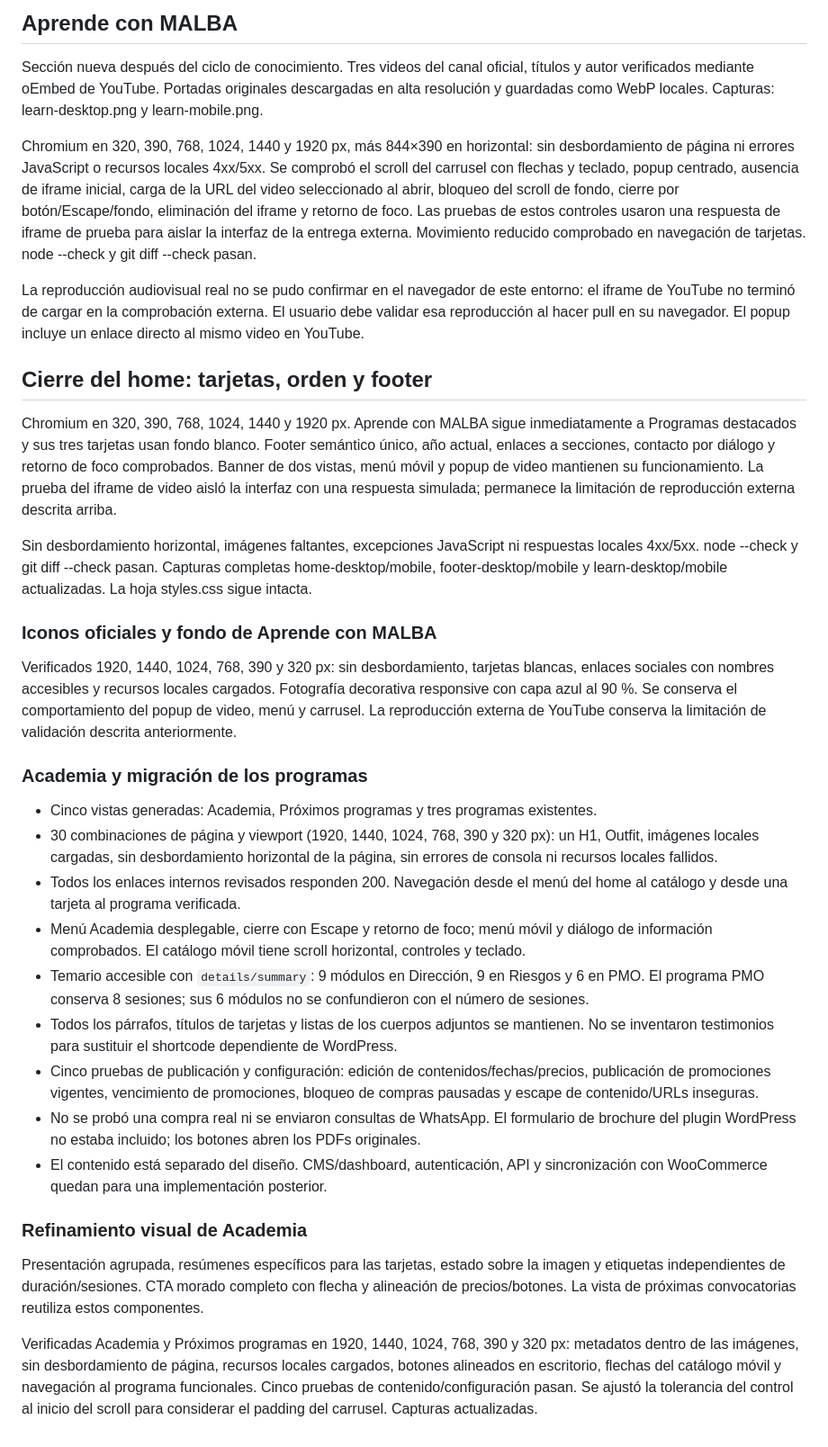
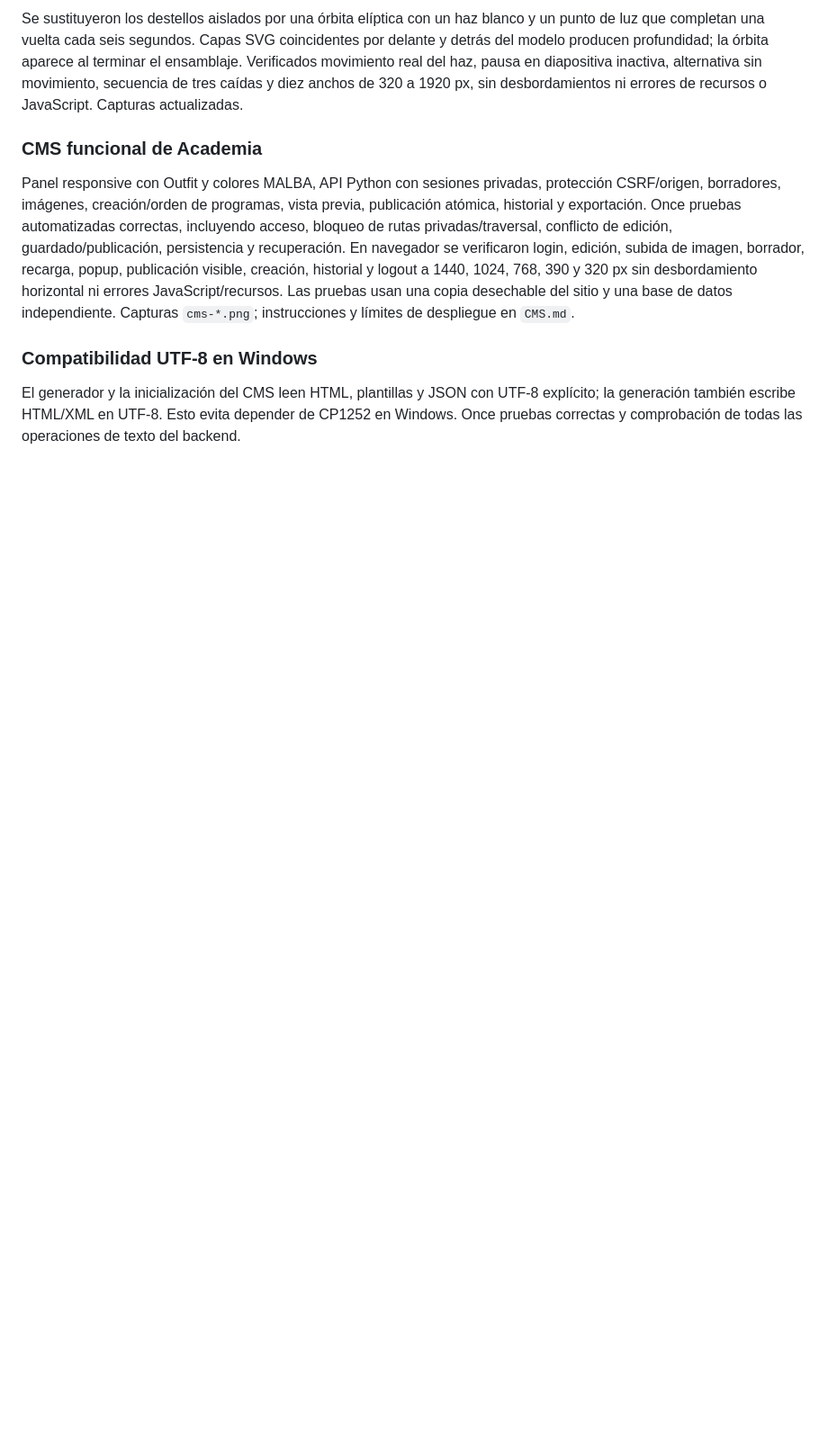
Before and after one commit to mednologyapps-debug/malba-pmc, a Markdown page: docs/validation.md, the part around one of its changes. Shown at 90% size. GitHub-like rendering; blank space fills up the shorter version.

Commit message:
Integra runtime Node, CMS, LMS, seguridad y SEO

```diff
--- a/docs/validation.md
+++ b/docs/validation.md
@@ -51,36 +37,10 @@ Chromium en 320, 390, 600, 768, 900, 1024, 1440 y 1920 px: sin desbordamiento ho
 
-## Aprende con MALBA
+Se sustituyeron los destellos aislados por una órbita elíptica con un haz blanco y un punto de luz que completan una vuelta cada seis segundos. Capas SVG coincidentes por delante y detrás del modelo producen profundidad; la órbita aparece al terminar el ensamblaje. Verificados movimiento real del haz, pausa en diapositiva inactiva, alternativa sin movimiento, secuencia de tres caídas y diez anchos de 320 a 1920 px, sin desbordamientos ni errores de recursos o JavaScript. Capturas actualizadas.
 
-Sección nueva después del ciclo de conocimiento. Tres videos del canal oficial, títulos y autor verificados mediante oEmbed de YouTube. Portadas originales descargadas en alta resolución y guardadas como WebP locales. Capturas: learn-desktop.png y learn-mobile.png.
+### CMS funcional de Academia
 
-Chromium en 320, 390, 768, 1024, 1440 y 1920 px, más 844×390 en horizontal: sin desbordamiento de página ni errores JavaScript o recursos locales 4xx/5xx. Se comprobó el scroll del carrusel con flechas y teclado, popup centrado, ausencia de iframe inicial, carga de la URL del video seleccionado al abrir, bloqueo del scroll de fondo, cierre por botón/Escape/fondo, eliminación del iframe y retorno de foco. Las pruebas de estos controles usaron una respuesta de iframe de prueba para aislar la interfaz de la entrega externa. Movimiento reducido comprobado en navegación de tarjetas. node --check y git diff --check pasan.
+Panel responsive con Outfit y colores MALBA, API Python con sesiones privadas, protección CSRF/origen, borradores, imágenes, creación/orden de programas, vista previa, publicación atómica, historial y exportación. Once pruebas automatizadas correctas, incluyendo acceso, bloqueo de rutas privadas/traversal, conflicto de edición, guardado/publicación, persistencia y recuperación. En navegador se verificaron login, edición, subida de imagen, borrador, recarga, popup, publicación visible, creación, historial y logout a 1440, 1024, 768, 390 y 320 px sin desbordamiento horizontal ni errores JavaScript/recursos. Las pruebas usan una copia desechable del sitio y una base de datos independiente. Capturas `cms-*.png`; instrucciones y límites de despliegue en `CMS.md`.
 
-La reproducción audiovisual real no se pudo confirmar en el navegador de este entorno: el iframe de YouTube no terminó de cargar en la comprobación externa. El usuario debe validar esa reproducción al hacer pull en su navegador. El popup incluye un enlace directo al mismo video en YouTube.
+### Compatibilidad UTF-8 en Windows
 
-## Cierre del home: tarjetas, orden y footer
-
-Chromium en 320, 390, 768, 1024, 1440 y 1920 px. Aprende con MALBA sigue inmediatamente a Programas destacados y sus tres tarjetas usan fondo blanco. Footer semántico único, año actual, enlaces a secciones, contacto por diálogo y retorno de foco comprobados. Banner de dos vistas, menú móvil y popup de video mantienen su funcionamiento. La prueba del iframe de video aisló la interfaz con una respuesta simulada; permanece la limitación de reproducción externa descrita arriba.
-
-Sin desbordamiento horizontal, imágenes faltantes, excepciones JavaScript ni respuestas locales 4xx/5xx. node --check y git diff --check pasan. Capturas completas home-desktop/mobile, footer-desktop/mobile y learn-desktop/mobile actualizadas. La hoja styles.css sigue intacta.
-
-### Iconos oficiales y fondo de Aprende con MALBA
-
-Verificados 1920, 1440, 1024, 768, 390 y 320 px: sin desbordamiento, tarjetas blancas, enlaces sociales con nombres accesibles y recursos locales cargados. Fotografía decorativa responsive con capa azul al 90 %. Se conserva el comportamiento del popup de video, menú y carrusel. La reproducción externa de YouTube conserva la limitación de validación descrita anteriormente.
-
-### Academia y migración de los programas
-
-- Cinco vistas generadas: Academia, Próximos programas y tres programas existentes.
-- 30 combinaciones de página y viewport (1920, 1440, 1024, 768, 390 y 320 px): un H1, Outfit, imágenes locales cargadas, sin desbordamiento horizontal de la página, sin errores de consola ni recursos locales fallidos.
-- Todos los enlaces internos revisados responden 200. Navegación desde el menú del home al catálogo y desde una tarjeta al programa verificada.
-- Menú Academia desplegable, cierre con Escape y retorno de foco; menú móvil y diálogo de información comprobados. El catálogo móvil tiene scroll horizontal, controles y teclado.
-- Temario accesible con `details/summary`: 9 módulos en Dirección, 9 en Riesgos y 6 en PMO. El programa PMO conserva 8 sesiones; sus 6 módulos no se confundieron con el número de sesiones.
-- Todos los párrafos, títulos de tarjetas y listas de los cuerpos adjuntos se mantienen. No se inventaron testimonios para sustituir el shortcode dependiente de WordPress.
-- Cinco pruebas de publicación y configuración: edición de contenidos/fechas/precios, publicación de promociones vigentes, vencimiento de promociones, bloqueo de compras pausadas y escape de contenido/URLs inseguras.
-- No se probó una compra real ni se enviaron consultas de WhatsApp. El formulario de brochure del plugin WordPress no estaba incluido; los botones abren los PDFs originales.
-- El contenido está separado del diseño. CMS/dashboard, autenticación, API y sincronización con WooCommerce quedan para una implementación posterior.
-
-### Refinamiento visual de Academia
-
-Presentación agrupada, resúmenes específicos para las tarjetas, estado sobre la imagen y etiquetas independientes de duración/sesiones. CTA morado completo con flecha y alineación de precios/botones. La vista de próximas convocatorias reutiliza estos componentes.
-
-Verificadas Academia y Próximos programas en 1920, 1440, 1024, 768, 390 y 320 px: metadatos dentro de las imágenes, sin desbordamiento de página, recursos locales cargados, botones alineados en escritorio, flechas del catálogo móvil y navegación al programa funcionales. Cinco pruebas de contenido/configuración pasan. Se ajustó la tolerancia del control al inicio del scroll para considerar el padding del carrusel. Capturas actualizadas.
+El generador y la inicialización del CMS leen HTML, plantillas y JSON con UTF-8 explícito; la generación también escribe HTML/XML en UTF-8. Esto evita depender de CP1252 en Windows. Once pruebas correctas y comprobación de todas las operaciones de texto del backend.
```
Also changed, not shown: other parts of docs/validation.md (+18 -32 lines).
